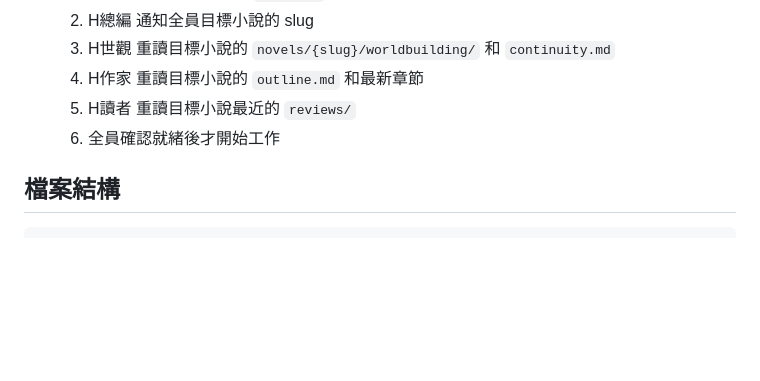
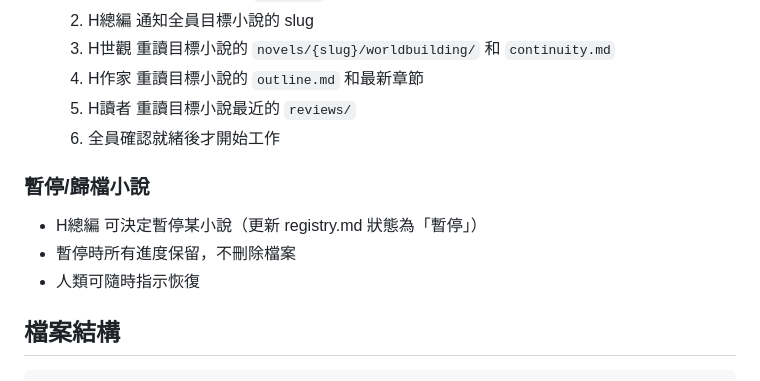
Before and after one commit to marshal604/ai-novel-office, a Markdown page: CLAUDE.md, the part around the change. Drawn GitHub-style; blank space fills up the shorter version.

Commit message:
Final polish: critic reads characters.md before review, add pause/archive mechanism
- critic.md: add gate item to read characters.md before reviewing
- CLAUDE.md: add pause/archive novel section to project management

Co-Authored-By: Claude Opus 4.6 (1M context) <noreply@anthropic.com>

````diff
--- a/CLAUDE.md
+++ b/CLAUDE.md
@@ -246,6 +246,11 @@ type：
   5. H讀者 重讀目標小說最近的 `reviews/`
   6. 全員確認就緒後才開始工作
 
+### 暫停/歸檔小說
+- H總編 可決定暫停某小說（更新 registry.md 狀態為「暫停」）
+- 暫停時所有進度保留，不刪除檔案
+- 人類可隨時指示恢復
+
 ## 檔案結構
 
 ```
````
Also changed, not shown: agents/critic.md (+1 -0 lines).
